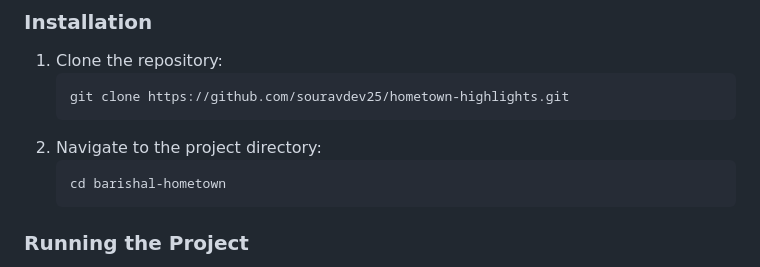
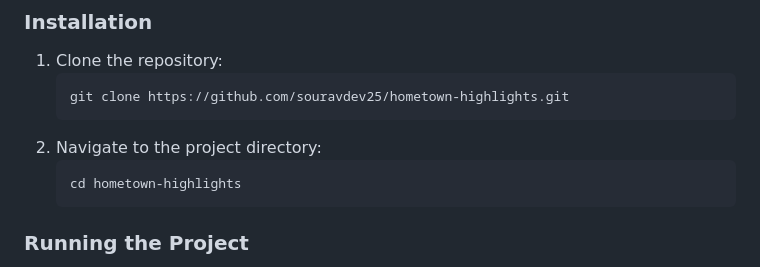
Before and after one commit to souravdev25/hometown-highlights, a Markdown page: README.md, the part around the change. Drawn GitHub-style.

````diff
--- a/README.md
+++ b/README.md
@@ -42,7 +42,7 @@ To run this project locally, you need:
    ```
 2. Navigate to the project directory:
    ```bash
-   cd barishal-hometown
+   cd hometown-highlights
    ```
 
 ### Running the Project
````
